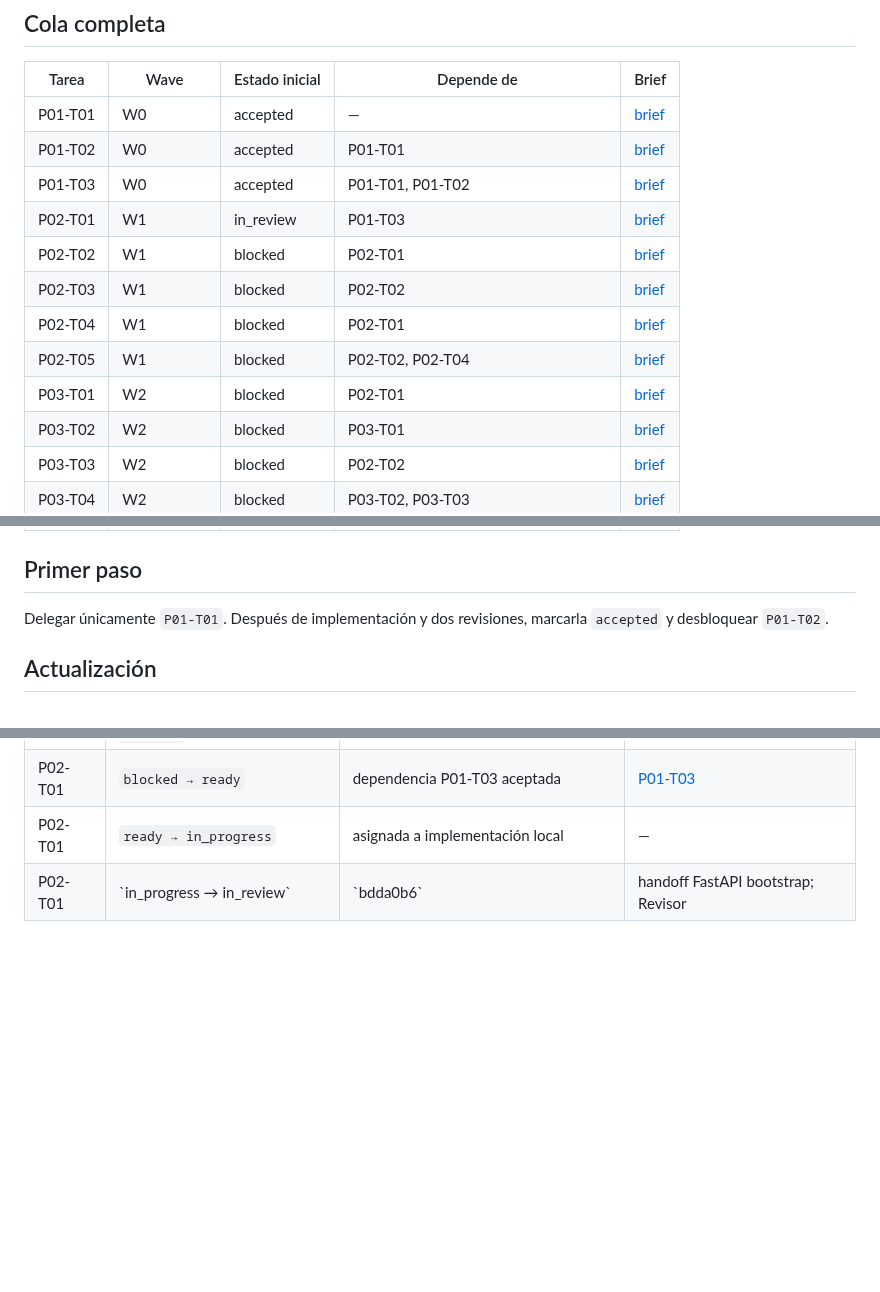
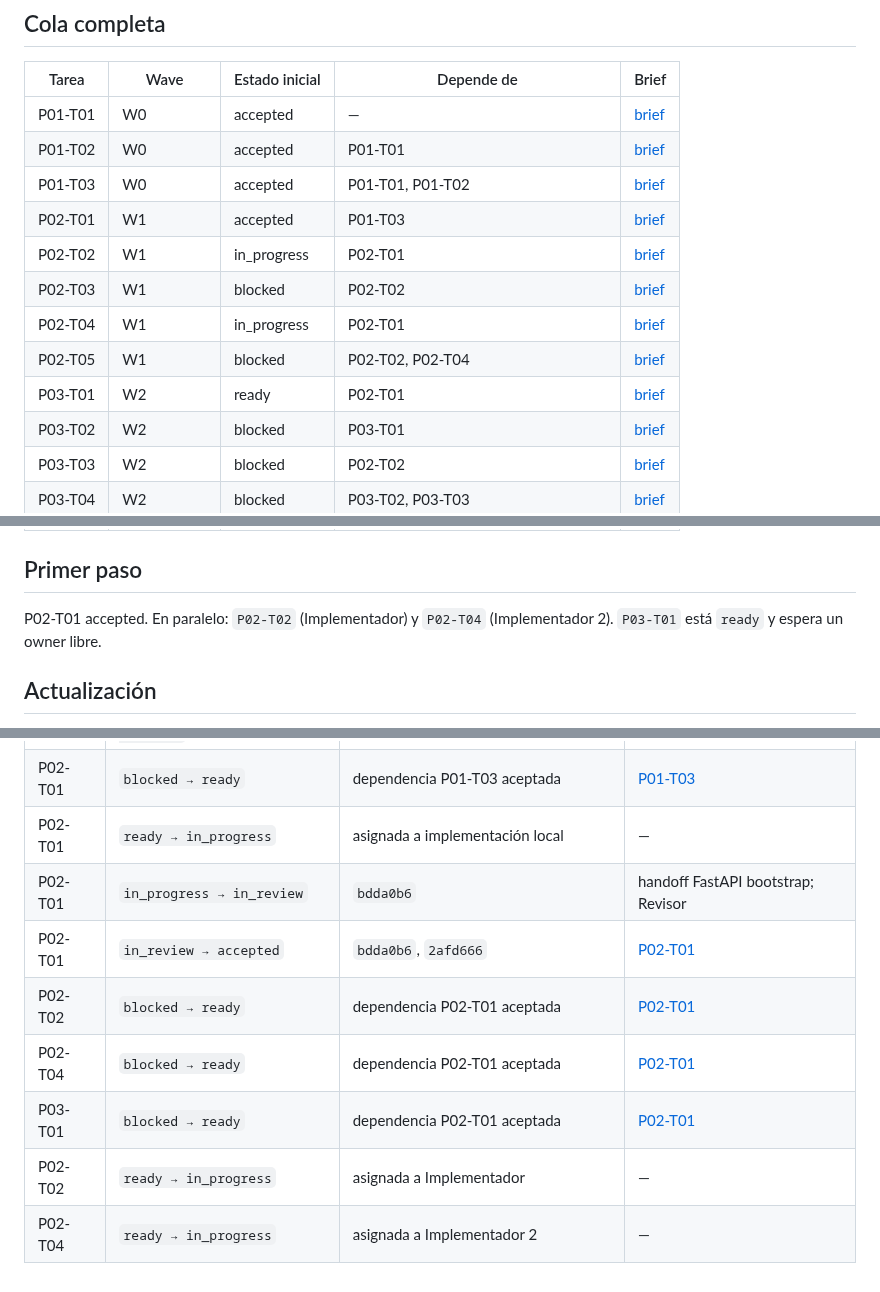
Before and after one commit to franjimenxz/Project-IA, a Markdown page: docs/00-governance/delegation-board.md, 3 parts joined by grey strips. Drawn GitHub-style; blank space fills up the shorter version.

Commit message:
docs: accept P02-T01 and unlock P02-T02 P02-T04 P03-T01

```diff
--- a/docs/00-governance/delegation-board.md
+++ b/docs/00-governance/delegation-board.md
@@ -20,12 +20,12 @@ Un brief `ready` significa que su especificación está completa; no habilita ej
 | P01-T01 | W0 | accepted | — | [brief](../phases/phase-01-functional-specification/agent-briefs/P01-T01-document-validator.md) |
 | P01-T02 | W0 | accepted | P01-T01 | [brief](../phases/phase-01-functional-specification/agent-briefs/P01-T02-traceability-checker.md) |
 | P01-T03 | W0 | accepted | P01-T01, P01-T02 | [brief](../phases/phase-01-functional-specification/agent-briefs/P01-T03-docs-ci.md) |
-| P02-T01 | W1 | in_review | P01-T03 | [brief](../phases/phase-02-technical-foundations/agent-briefs/P02-T01-bootstrap.md) |
-| P02-T02 | W1 | blocked | P02-T01 | [brief](../phases/phase-02-technical-foundations/agent-briefs/P02-T02-tenancy.md) |
+| P02-T01 | W1 | accepted | P01-T03 | [brief](../phases/phase-02-technical-foundations/agent-briefs/P02-T01-bootstrap.md) |
+| P02-T02 | W1 | in_progress | P02-T01 | [brief](../phases/phase-02-technical-foundations/agent-briefs/P02-T02-tenancy.md) |
 | P02-T03 | W1 | blocked | P02-T02 | [brief](../phases/phase-02-technical-foundations/agent-briefs/P02-T03-configuration.md) |
-| P02-T04 | W1 | blocked | P02-T01 | [brief](../phases/phase-02-technical-foundations/agent-briefs/P02-T04-observability-errors.md) |
+| P02-T04 | W1 | in_progress | P02-T01 | [brief](../phases/phase-02-technical-foundations/agent-briefs/P02-T04-observability-errors.md) |
 | P02-T05 | W1 | blocked | P02-T02, P02-T04 | [brief](../phases/phase-02-technical-foundations/agent-briefs/P02-T05-simulated-channel.md) |
-| P03-T01 | W2 | blocked | P02-T01 | [brief](../phases/phase-03-internal-contracts/agent-briefs/P03-T01-common-contracts.md) |
+| P03-T01 | W2 | ready | P02-T01 | [brief](../phases/phase-03-internal-contracts/agent-briefs/P03-T01-common-contracts.md) |
 | P03-T02 | W2 | blocked | P03-T01 | [brief](../phases/phase-03-internal-contracts/agent-briefs/P03-T02-appointment-contracts.md) |
 | P03-T03 | W2 | blocked | P02-T02 | [brief](../phases/phase-03-internal-contracts/agent-briefs/P03-T03-tool-registry.md) |
 | P03-T04 | W2 | blocked | P03-T02, P03-T03 | [brief](../phases/phase-03-internal-contracts/agent-briefs/P03-T04-fake-appointments.md) |
@@ -63,7 +63,7 @@ Un brief `ready` significa que su especificación está completa; no habilita ej
 
 ## Primer paso
 
-Delegar únicamente `P01-T01`. Después de implementación y dos revisiones, marcarla `accepted` y desbloquear `P01-T02`.
+P02-T01 accepted. En paralelo: `P02-T02` (Implementador) y `P02-T04` (Implementador 2). `P03-T01` está `ready` y espera un owner libre.
 
 ## Actualización
 
@@ -80,4 +80,10 @@ Sólo el coordinador edita estados. Cada transición cita commit y evidencia en
 | P01-T03 | `ready → in_review → accepted` | `87fc14d` | [P01-T03](../phases/phase-01-functional-specification/evidence/P01-T03.md) |
 | P02-T01 | `blocked → ready` | dependencia P01-T03 aceptada | [P01-T03](../phases/phase-01-functional-specification/evidence/P01-T03.md) |
 | P02-T01 | `ready → in_progress` | asignada a implementación local | — |
-| P02-T01 | \`in_progress → in_review\` | \`bdda0b6\` | handoff FastAPI bootstrap; Revisor |
+| P02-T01 | `in_progress → in_review` | `bdda0b6` | handoff FastAPI bootstrap; Revisor |
+| P02-T01 | `in_review → accepted` | `bdda0b6`, `2afd666` | [P02-T01](../phases/phase-02-technical-foundations/evidence/P02-T01.md) |
+| P02-T02 | `blocked → ready` | dependencia P02-T01 aceptada | [P02-T01](../phases/phase-02-technical-foundations/evidence/P02-T01.md) |
+| P02-T04 | `blocked → ready` | dependencia P02-T01 aceptada | [P02-T01](../phases/phase-02-technical-foundations/evidence/P02-T01.md) |
+| P03-T01 | `blocked → ready` | dependencia P02-T01 aceptada | [P02-T01](../phases/phase-02-technical-foundations/evidence/P02-T01.md) |
+| P02-T02 | `ready → in_progress` | asignada a Implementador | — |
+| P02-T04 | `ready → in_progress` | asignada a Implementador 2 | — |
```
Also changed, not shown: 1 other file.
